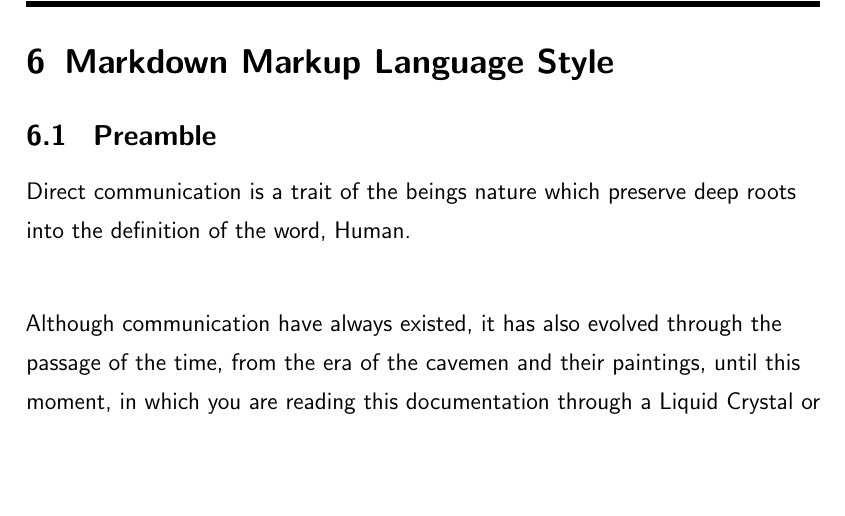
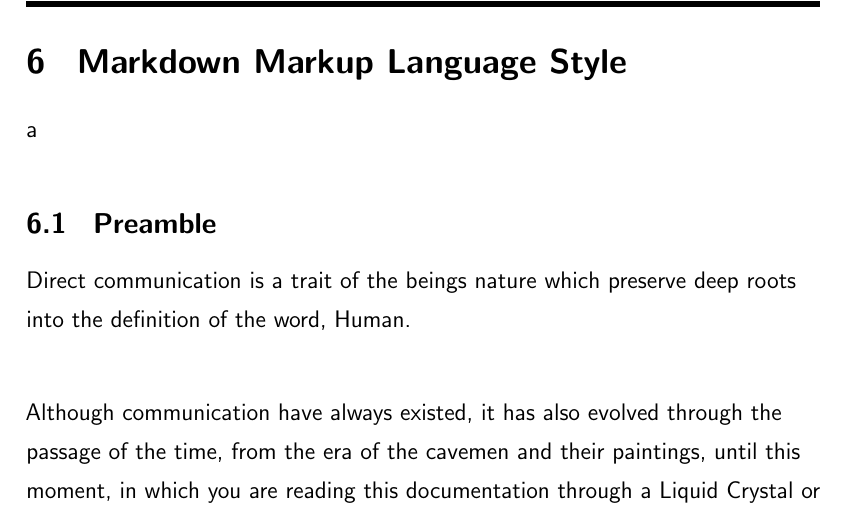
Before and after one commit to NexusWide/StyleGuide, a LaTeX document (rule_sets/main.tex): part of page 27 of 28, cut so that both start at the same text, the shorter picture padded with empty space. Compiled offline with pdfLaTeX.

Commit message:
fix(docs): fix header design format
...

markdown_language_style: 7

```diff
--- a/rule_sets/main.tex
+++ b/rule_sets/main.tex
@@ -490,7 +490,7 @@
 
 
     \newpage
-    \section{Markdown Markup Language Style}
+    \section{\header{Markdown Markup Language Style}}a
     \subsection{\header{Preamble}}
 
     % paragraph_points:
```
Also changed, not shown: rule_sets/main.pdf (added).
